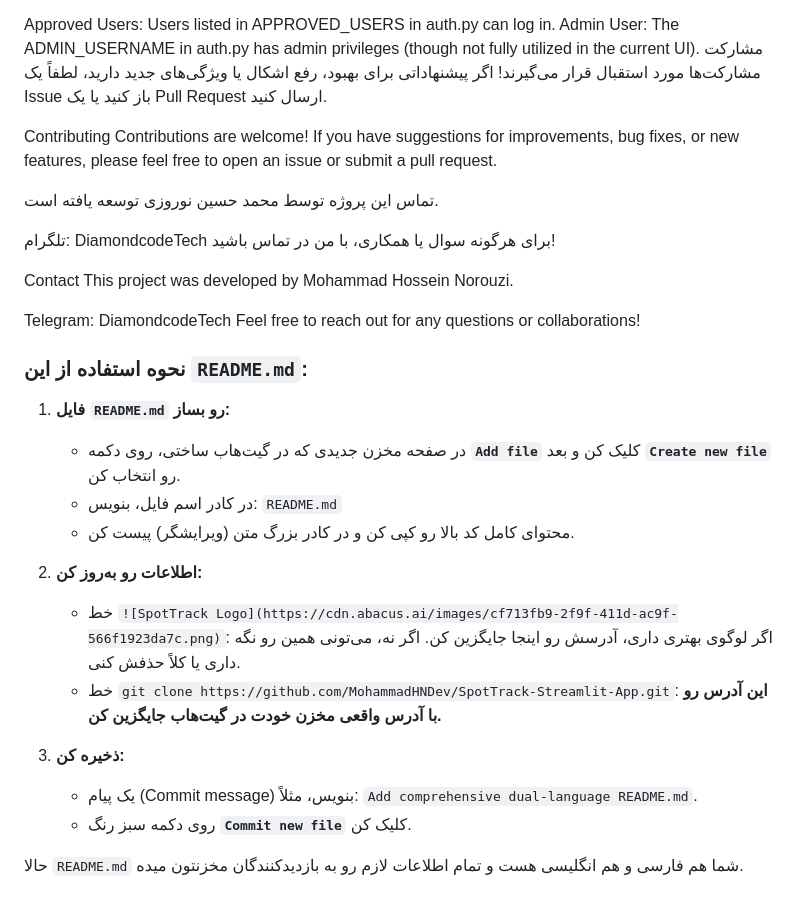
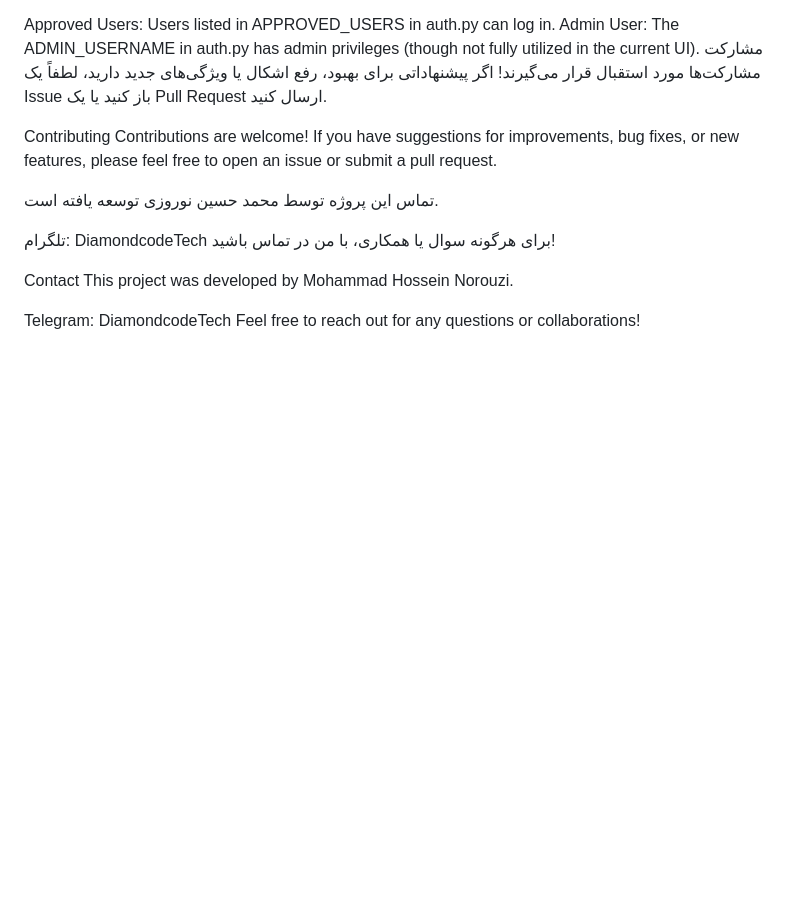
Before and after one commit to MohammadHNdev/Spotify-Playlist-Extractor, a Markdown page: README.md, the part around the change. GitHub-like rendering; blank space fills up the shorter version.

```diff
--- a/README.md
+++ b/README.md
@@ -182,21 +182,3 @@ This project was developed by Mohammad Hossein Norouzi.
 
 Telegram: DiamondcodeTech
 Feel free to reach out for any questions or collaborations!
-
-
-### نحوه استفاده از این `README.md`:
-
-1.  **فایل `README.md` رو بساز:**
-    *   در صفحه مخزن جدیدی که در گیت‌هاب ساختی، روی دکمه **`Add file`** کلیک کن و بعد **`Create new file`** رو انتخاب کن.
-    *   در کادر اسم فایل، بنویس: `README.md`
-    *   محتوای کامل کد بالا رو کپی کن و در کادر بزرگ متن (ویرایشگر) پیست کن.
-
-2.  **اطلاعات رو به‌روز کن:**
-    *   خط `![SpotTrack Logo](https://cdn.abacus.ai/images/cf713fb9-2f9f-411d-ac9f-566f1923da7c.png)`: اگر لوگوی بهتری داری، آدرسش رو اینجا جایگزین کن. اگر نه، می‌تونی همین رو نگه داری یا کلاً حذفش کنی.
-    *   خط `git clone https://github.com/MohammadHNDev/SpotTrack-Streamlit-App.git`: **این آدرس رو با آدرس واقعی مخزن خودت در گیت‌هاب جایگزین کن.**
-
-3.  **ذخیره کن:**
-    *   یک پیام (Commit message) بنویس، مثلاً: `Add comprehensive dual-language README.md`.
-    *   روی دکمه سبز رنگ **`Commit new file`** کلیک کن.
-
-حالا `README.md` شما هم فارسی و هم انگلیسی هست و تمام اطلاعات لازم رو به بازدیدکنندگان مخزنتون میده.
```
